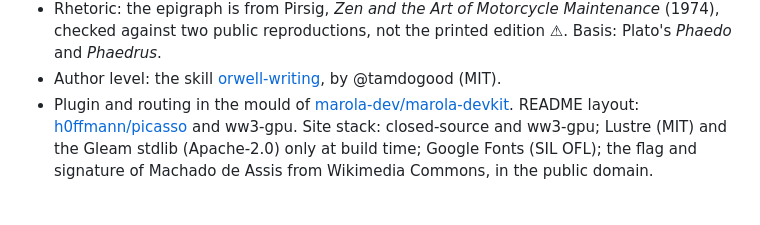
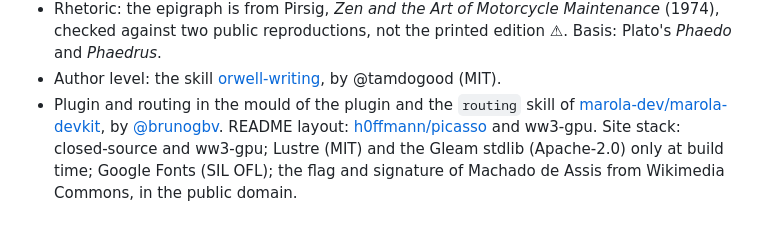
Before and after one commit to h0ffmann/ptbr-writer, a Markdown page: README.en.md, the part around the change. GitHub-like rendering.

Commit message:
docs(readme): o plugin e o routing do marola-devkit são de @brunogbv
Tested: just quality
Co-Authored-By: Claude Opus 5.5 <noreply@anthropic.com>

```diff
--- a/README.en.md
+++ b/README.en.md
@@ -208,7 +208,8 @@ the agent's skills folder.
 - Rhetoric: the epigraph is from Pirsig, *Zen and the Art of Motorcycle Maintenance* (1974), checked
   against two public reproductions, not the printed edition ⚠. Basis: Plato's *Phaedo* and *Phaedrus*.
 - Author level: the skill [orwell-writing](https://github.com/tamdogood/builder-essential-skills/tree/1be9984/skills/orwell-writing), by @tamdogood (MIT).
-- Plugin and routing in the mould of [marola-dev/marola-devkit](https://github.com/marola-dev/marola-devkit).
+- Plugin and routing in the mould of the plugin and the `routing` skill of [marola-dev/marola-devkit](https://github.com/marola-dev/marola-devkit),
+  by [@brunogbv](https://github.com/brunogbv).
   README layout: [h0ffmann/picasso](https://github.com/h0ffmann/picasso) and ww3-gpu. Site stack:
   closed-source and ww3-gpu; Lustre (MIT) and the Gleam stdlib (Apache-2.0) only at build time;
   Google Fonts (SIL OFL); the flag and signature of Machado de Assis from Wikimedia Commons, in the
```
Also changed, not shown: README.md (+2 -1 lines).
